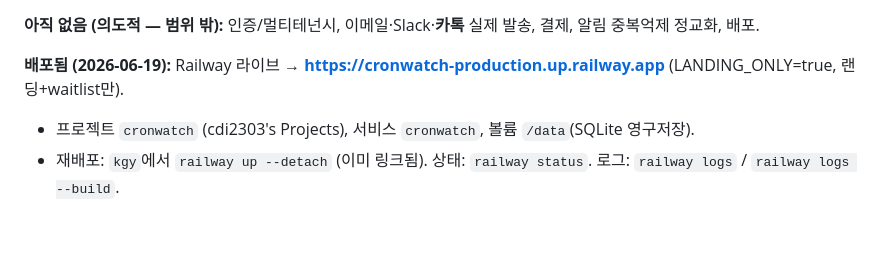
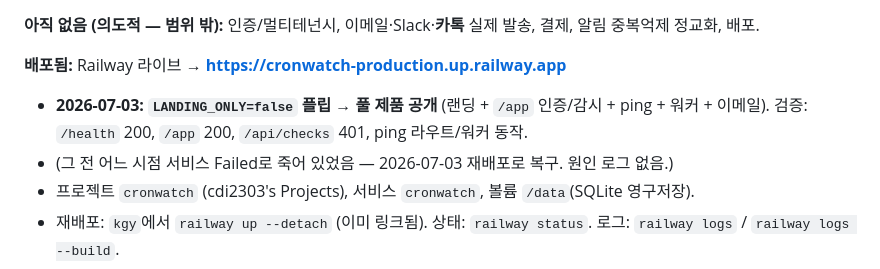
Before and after one commit to cdi2303/kgy, a Markdown page: CLAUDE.md, the part around the change. Drawn GitHub-style; blank space fills up the shorter version.

Commit message:
Docs: production flipped to full product (LANDING_ONLY=false)
Co-Authored-By: Claude Fable 5 <noreply@anthropic.com>

```diff
--- a/CLAUDE.md
+++ b/CLAUDE.md
@@ -93,7 +93,9 @@ npm run smoke      # E2E 검증 (격리 DB, 빠른 워커). "SMOKE PASS ✅" 떠
 
 **아직 없음 (의도적 — 범위 밖):** 인증/멀티테넌시, 이메일·Slack·**카톡** 실제 발송, 결제, 알림 중복억제 정교화, 배포.
 
-**배포됨 (2026-06-19):** Railway 라이브 → **https://cronwatch-production.up.railway.app** (LANDING_ONLY=true, 랜딩+waitlist만).
+**배포됨:** Railway 라이브 → **https://cronwatch-production.up.railway.app**
+- **2026-07-03: `LANDING_ONLY=false` 플립 → 풀 제품 공개** (랜딩 + `/app` 인증/감시 + ping + 워커 + 이메일). 검증: `/health` 200, `/app` 200, `/api/checks` 401, ping 라우트/워커 동작.
+- (그 전 어느 시점 서비스 Failed로 죽어 있었음 — 2026-07-03 재배포로 복구. 원인 로그 없음.)
 - 프로젝트 `cronwatch` (cdi2303's Projects), 서비스 `cronwatch`, 볼륨 `/data`(SQLite 영구저장).
 - 재배포: `kgy`에서 `railway up --detach` (이미 링크됨). 상태: `railway status`. 로그: `railway logs` / `railway logs --build`.
 - 프로덕션 변수: `LANDING_ONLY=true`, `DB_PATH=/data/cronwatch.sqlite`, `NIXPACKS_NODE_VERSION=20`.
```
